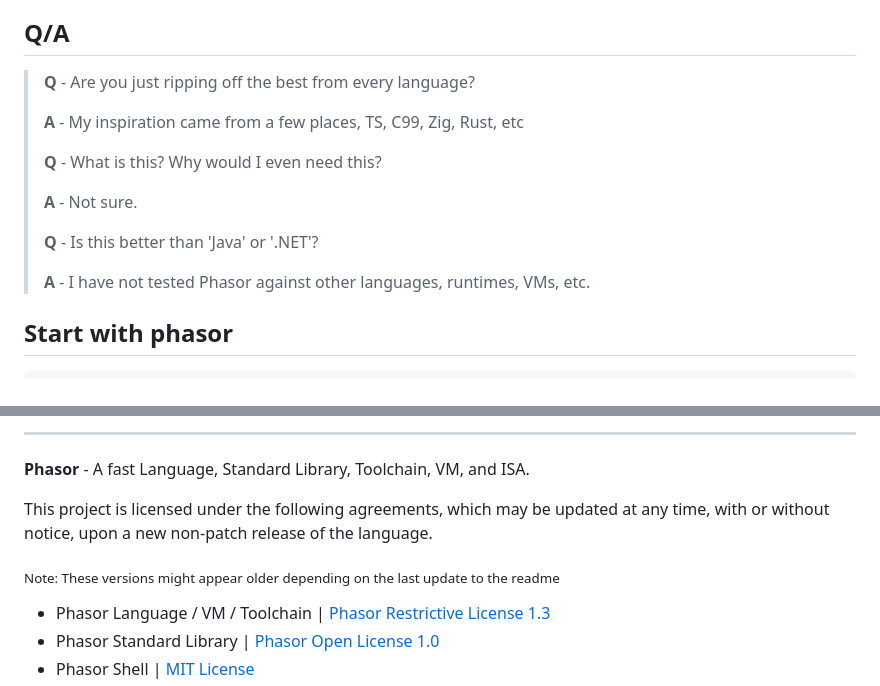
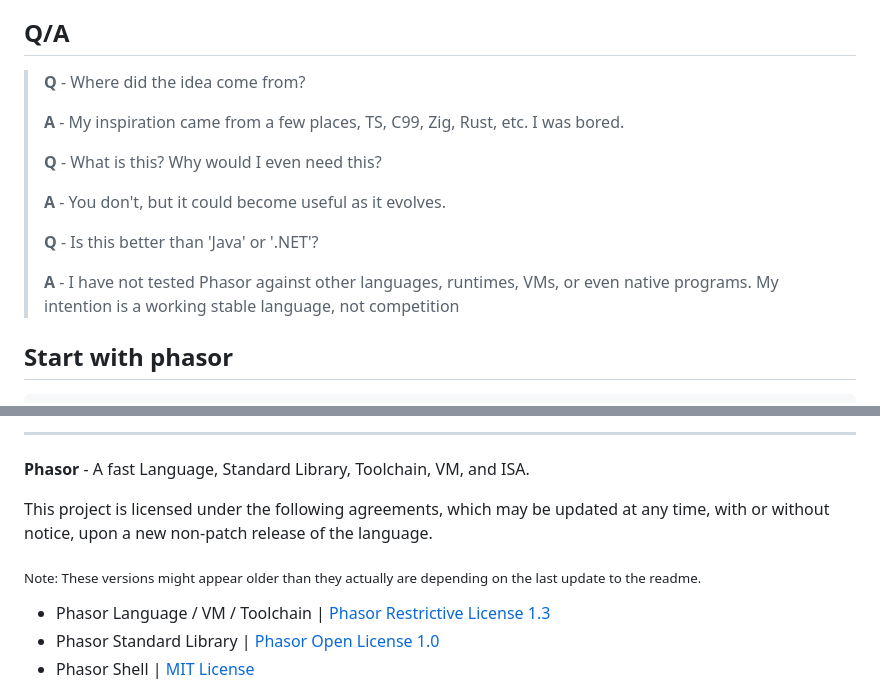
Before and after one commit to DanielLMcGuire/Phasor-Website, a Markdown page: phasor/content/frontend.md, 2 parts joined by grey strips. Rendered like a GitHub page.

Commit message:
Update (forgot to save lol)

```diff
--- a/phasor/content/frontend.md
+++ b/phasor/content/frontend.md
@@ -13,17 +13,17 @@ Phasor is still in beta, as I wish for a **smooth, stable experience** for the f
 
 ## Q/A
 
-> **Q** - Are you just ripping off the best from every language?
+> **Q** - Where did the idea come from?
 >
-> **A** - My inspiration came from a few places, TS, C99, Zig, Rust, etc
+> **A** - My inspiration came from a few places, TS, C99, Zig, Rust, etc. I was bored.
 >
 > **Q** - What is this? Why would I even need this?
 >
-> **A** - Not sure.
+> **A** - You don't, but it could become useful as it evolves.
 >
 > **Q** - Is this better than 'Java' or '.NET'?
 >
-> **A** - I have not tested Phasor against other languages, runtimes, VMs, etc.
+> **A** - I have not tested Phasor against other languages, runtimes, VMs, or even native programs. My intention is a working stable language, not competition
 
 ## Start with phasor
 
@@ -105,7 +105,7 @@ putf("%d! = %d\n", num, result);
 
 This project is licensed under the following agreements, which may be updated at any time, with or without notice, upon a new non-patch release of the language.
 
-<sub>Note: These versions might appear older depending on the last update to the readme</sub>
+<sub>Note: These versions might appear older than they actually are depending on the last update to the readme.</sub>
 
 - Phasor Language / VM / Toolchain | [Phasor Restrictive License 1.3](/document.html?file=content%2Flegal%2Fphasorprl.txt&name=Phasor%20Restrictive%20License%201.3)
 - Phasor Standard Library | [Phasor Open License 1.0](/document.html?file=content%2Flegal%2Fphasorpol.txt&name=Phasor%20Open%20License%201.0)
```
